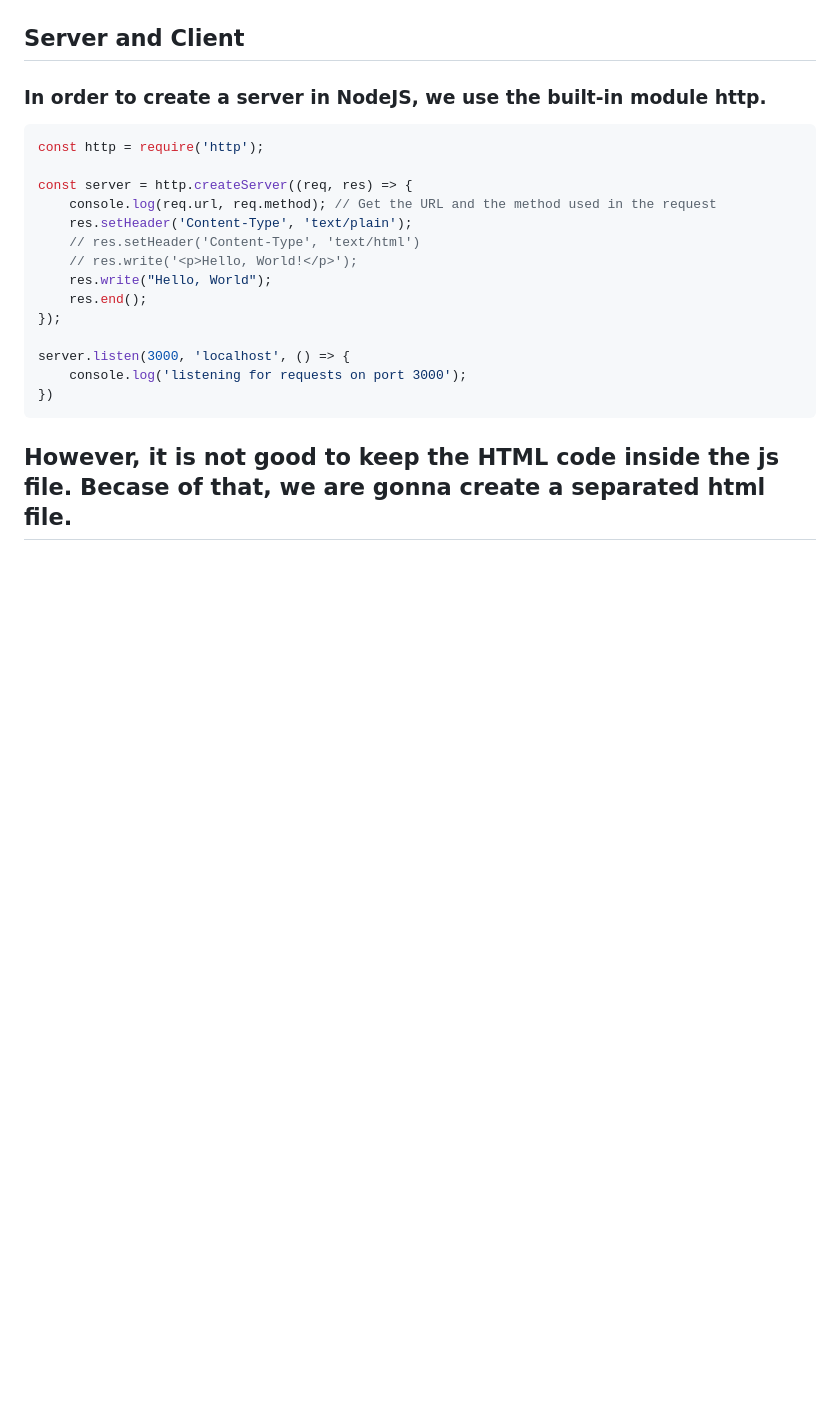
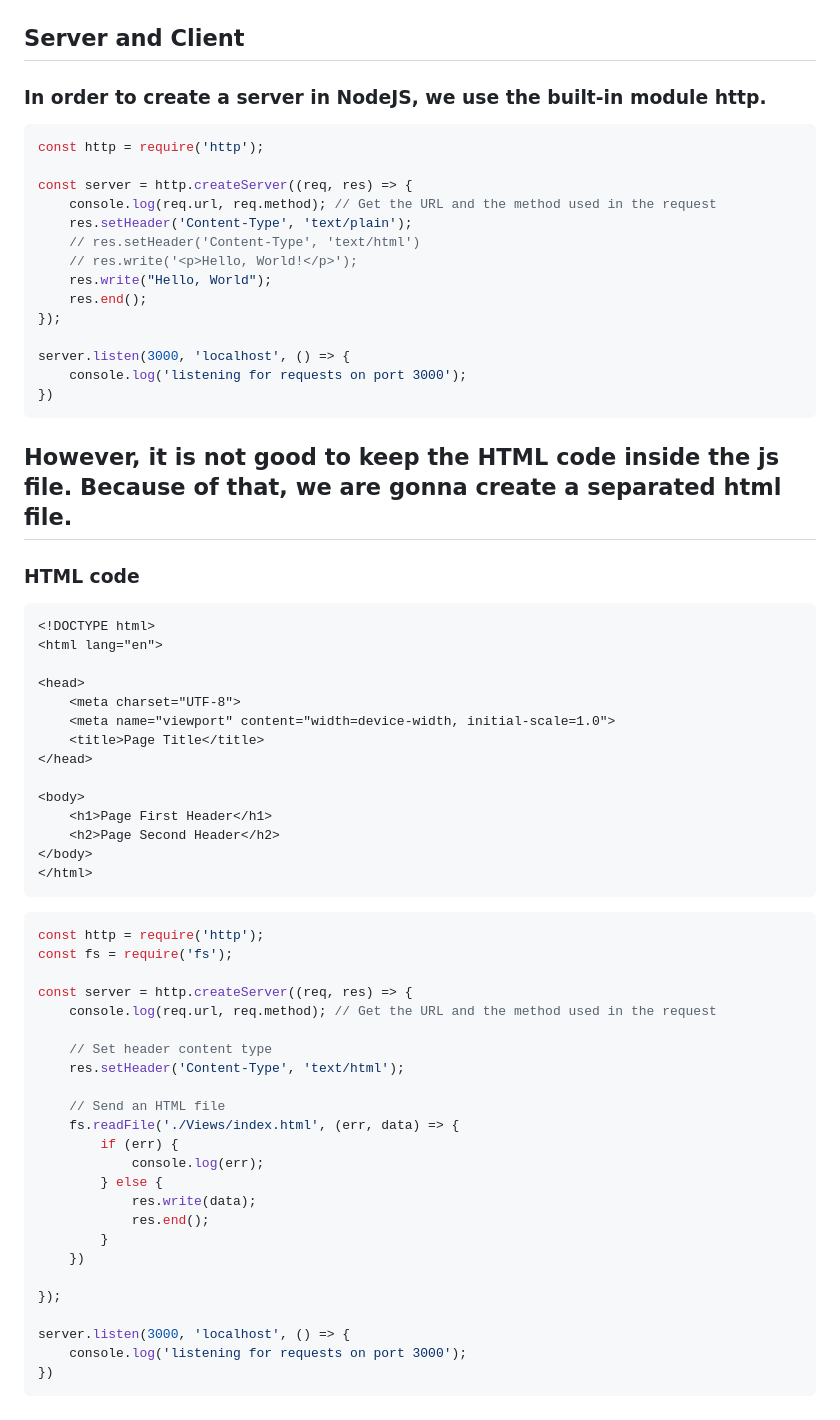
Before and after one commit to NascimentoDavi/NodeJs-Substance, a Markdown page: README.md, the part around the change. Drawn GitHub-style; blank space fills up the shorter version.

Commit message:
correcting mistakes

````diff
--- a/README.md
+++ b/README.md
@@ -114,4 +114,48 @@ server.listen(3000, 'localhost', () => {
 })
 ```
 
-## However, it is not good to keep the HTML code inside the js file. Becase of that, we are gonna create a separated html file.
+## However, it is not good to keep the HTML code inside the js file. Because of that, we are gonna create a separated html file.
+### HTML code
+```html
+<!DOCTYPE html>
+<html lang="en">
+
+<head>
+    <meta charset="UTF-8">
+    <meta name="viewport" content="width=device-width, initial-scale=1.0">
+    <title>Page Title</title>
+</head>
+
+<body>
+    <h1>Page First Header</h1>
+    <h2>Page Second Header</h2>
+</body>
+</html>
+```
+
+```javascript
+const http = require('http');
+const fs = require('fs');
+
+const server = http.createServer((req, res) => {
+    console.log(req.url, req.method); // Get the URL and the method used in the request
+
+    // Set header content type
+    res.setHeader('Content-Type', 'text/html');
+
+    // Send an HTML file
+    fs.readFile('./Views/index.html', (err, data) => {
+        if (err) {
+            console.log(err);
+        } else {
+            res.write(data);
+            res.end();
+        }
+    })
+
+});
+
+server.listen(3000, 'localhost', () => {
+    console.log('listening for requests on port 3000');
+})
+```
````
